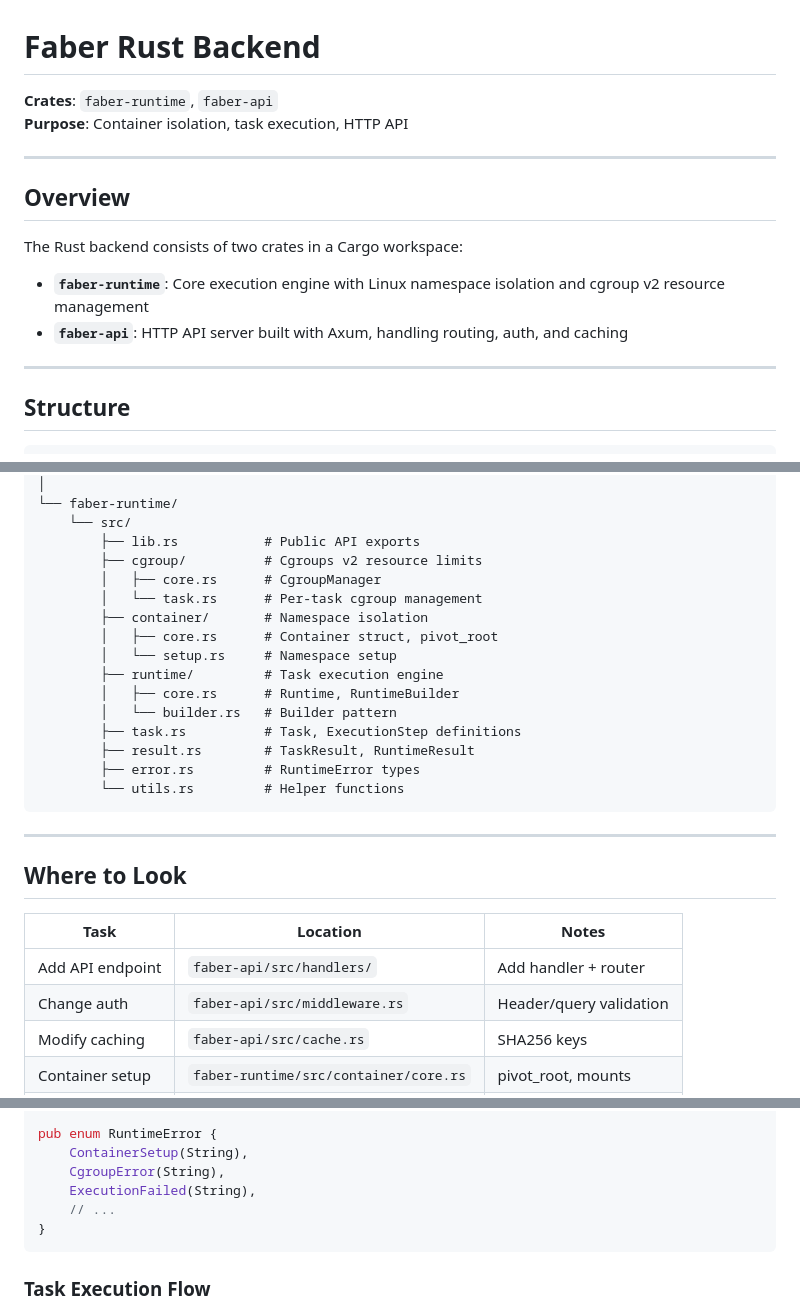
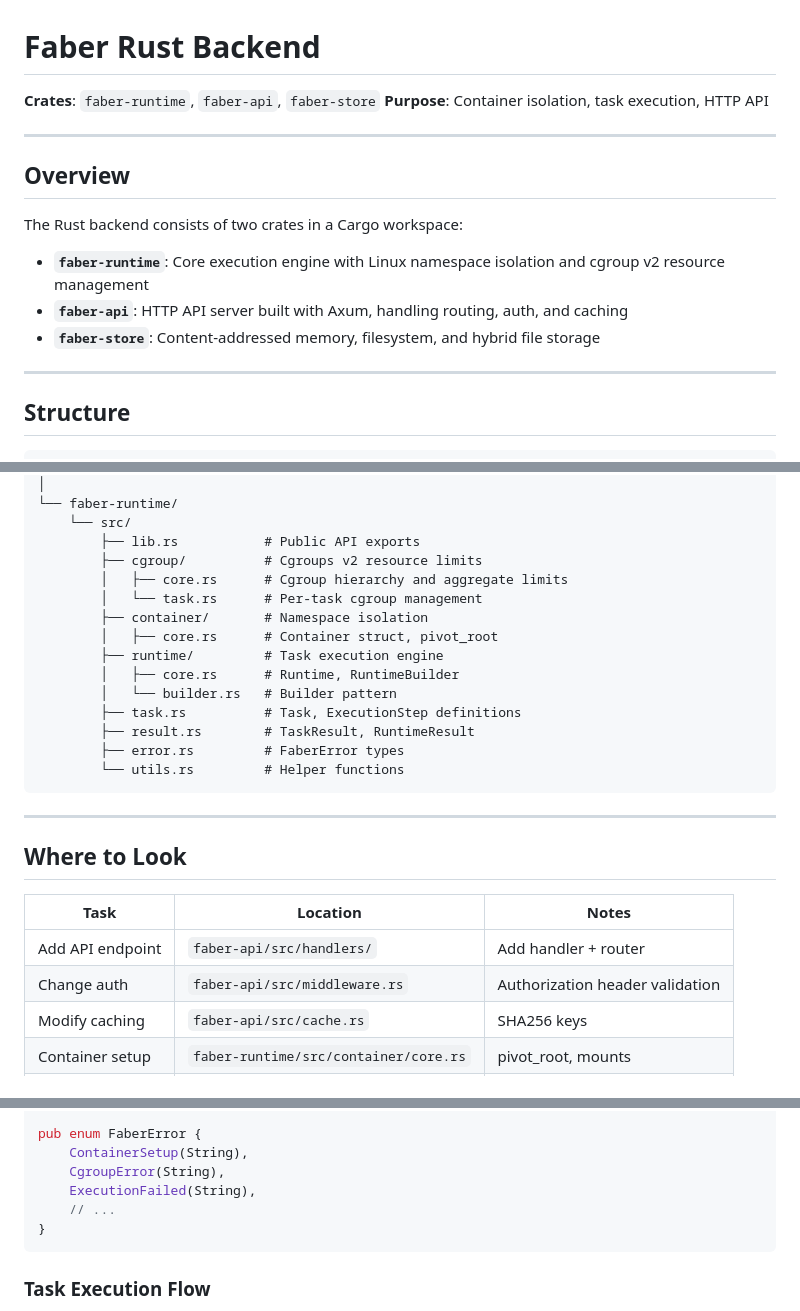
Before and after one commit to Fractal-Tess/faber, a Markdown page: crates/AGENTS.md, 3 parts joined by grey strips. Rendered like a GitHub page.

````diff
--- a/crates/AGENTS.md
+++ b/crates/AGENTS.md
@@ -1,6 +1,6 @@
 # Faber Rust Backend
 
-**Crates**: `faber-runtime`, `faber-api`
+**Crates**: `faber-runtime`, `faber-api`, `faber-store`
 **Purpose**: Container isolation, task execution, HTTP API
 
 ---
@@ -11,6 +11,7 @@ The Rust backend consists of two crates in a Cargo workspace:
 
 - **`faber-runtime`**: Core execution engine with Linux namespace isolation and cgroup v2 resource management
 - **`faber-api`**: HTTP API server built with Axum, handling routing, auth, and caching
+- **`faber-store`**: Content-addressed memory, filesystem, and hybrid file storage
 
 ---
 
@@ -34,17 +35,16 @@ crates/
     └── src/
         ├── lib.rs           # Public API exports
         ├── cgroup/          # Cgroups v2 resource limits
-        │   ├── core.rs      # CgroupManager
+        │   ├── core.rs      # Cgroup hierarchy and aggregate limits
         │   └── task.rs      # Per-task cgroup management
         ├── container/       # Namespace isolation
         │   ├── core.rs      # Container struct, pivot_root
-        │   └── setup.rs     # Namespace setup
         ├── runtime/         # Task execution engine
         │   ├── core.rs      # Runtime, RuntimeBuilder
         │   └── builder.rs   # Builder pattern
         ├── task.rs          # Task, ExecutionStep definitions
         ├── result.rs        # TaskResult, RuntimeResult
-        ├── error.rs         # RuntimeError types
+        ├── error.rs         # FaberError types
         └── utils.rs         # Helper functions
 ```
 
@@ -55,7 +55,7 @@ crates/
 | Task | Location | Notes |
 |------|----------|-------|
 | Add API endpoint | `faber-api/src/handlers/` | Add handler + router |
-| Change auth | `faber-api/src/middleware.rs` | Header/query validation |
+| Change auth | `faber-api/src/middleware.rs` | Authorization header validation |
 | Modify caching | `faber-api/src/cache.rs` | SHA256 keys |
 | Container setup | `faber-runtime/src/container/core.rs` | pivot_root, mounts |
 | Resource limits | `faber-runtime/src/cgroup/` | CPU, memory, PIDs |
@@ -81,5 +81,5 @@ pub type Result<T> = std::result::Result<T, RuntimeError>;
 
-pub enum RuntimeError {
+pub enum FaberError {
     ContainerSetup(String),
     CgroupError(String),
     ExecutionFailed(String),
````
Also changed, not shown: other parts of crates/AGENTS.md (+2 -4 lines), AGENTS.md (+9 -8 lines).
